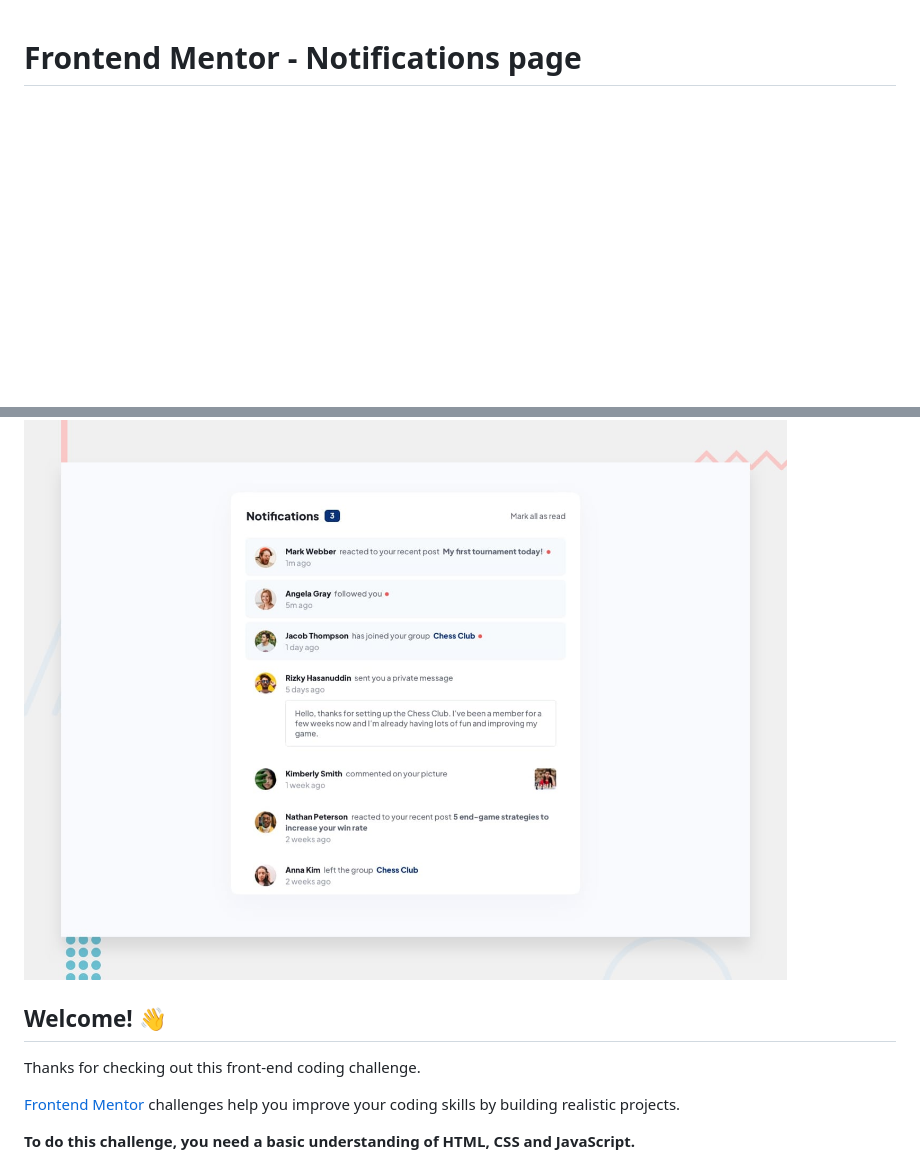
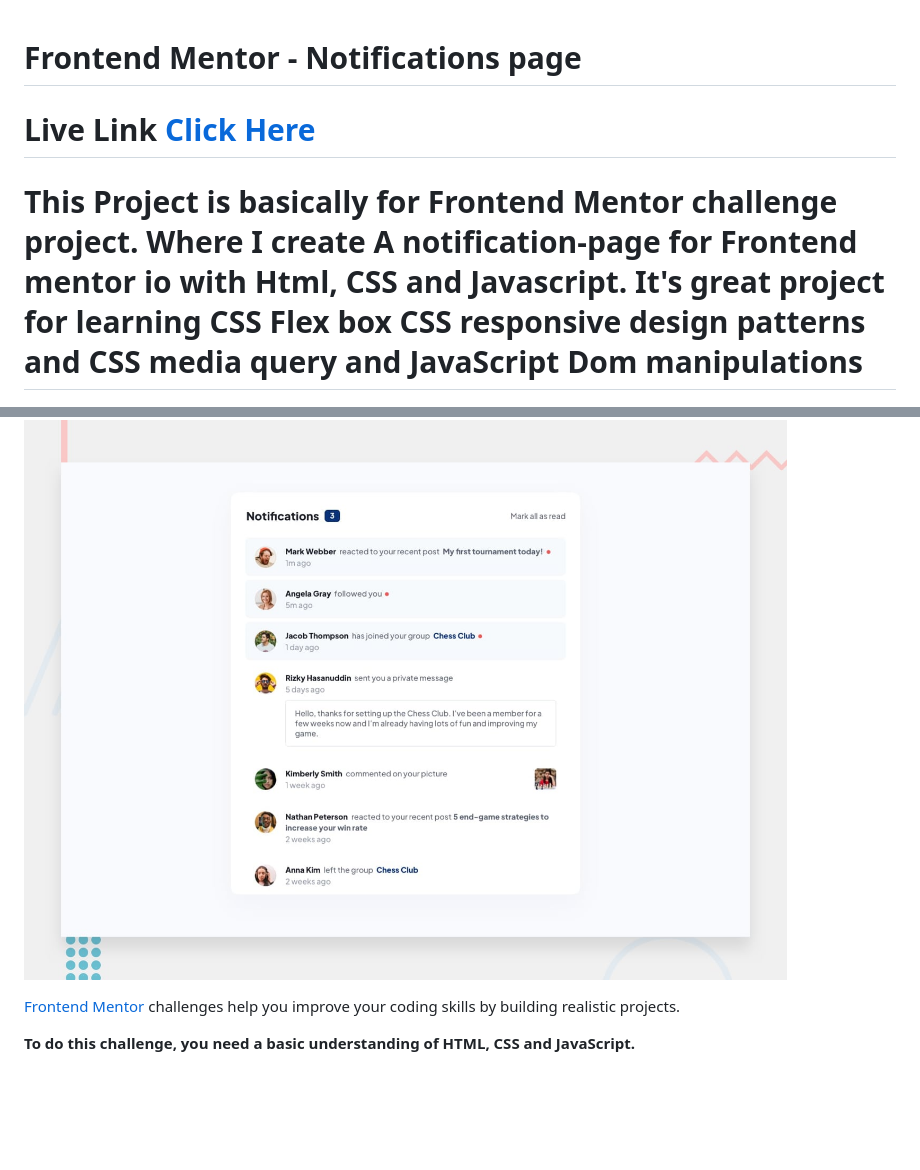
Before and after one commit to CodeWithMohaimin/notification-page, a Markdown page: README.md, 2 parts joined by grey strips. GitHub-like rendering; blank space fills up the shorter version.

```diff
--- a/README.md
+++ b/README.md
@@ -1,10 +1,11 @@
 # Frontend Mentor - Notifications page
+
+# Live Link [Click Here](https://mohaimin-notification-page.netlify.app/)
+
+# This Project is basically for Frontend Mentor challenge project. Where I create A notification-page for Frontend mentor io with Html, CSS and Javascript. It's great project for learning CSS Flex box CSS responsive design patterns and CSS media query and JavaScript Dom manipulations
 
 ![Design preview for the Notifications page coding challenge](./design/desktop-preview.jpg)
 
-## Welcome! 👋
-
-Thanks for checking out this front-end coding challenge.
 
 [Frontend Mentor](https://www.frontendmentor.io) challenges help you improve your coding skills by building realistic projects.
 
```
